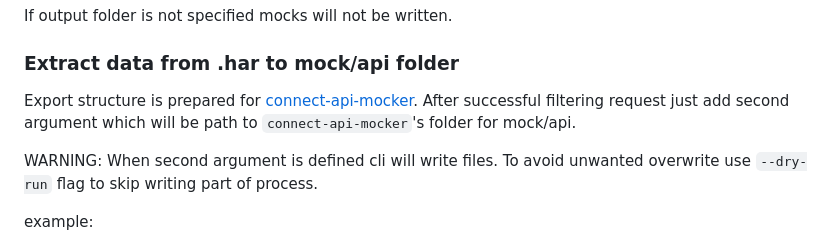
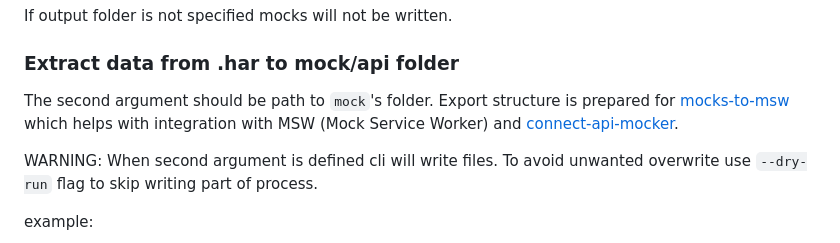
Before and after one commit to peterknezek/har-to-mocks, a Markdown page: README.md, the part around the change. GitHub-like rendering.

Commit message:
doc: add reference to the mocks-to-msw

```diff
--- a/README.md
+++ b/README.md
@@ -49,7 +49,7 @@ If output folder is not specified mocks will not be written.
 
 ### Extract data from .har to mock/api folder
 
-Export structure is prepared for [connect-api-mocker](https://www.npmjs.com/package/connect-api-mocker). After successful filtering request just add second argument which will be path to `connect-api-mocker`'s folder for mock/api.
+The second argument should be path to `mock`'s folder. Export structure is prepared for [mocks-to-msw](https://github.com/peterknezek/mocks-to-msw) which helps with integration with MSW (Mock Service Worker) and [connect-api-mocker](https://www.npmjs.com/package/connect-api-mocker).
 
 WARNING: When second argument is defined cli will write files. To avoid unwanted overwrite use `--dry-run` flag to skip writing part of process.
 
```
